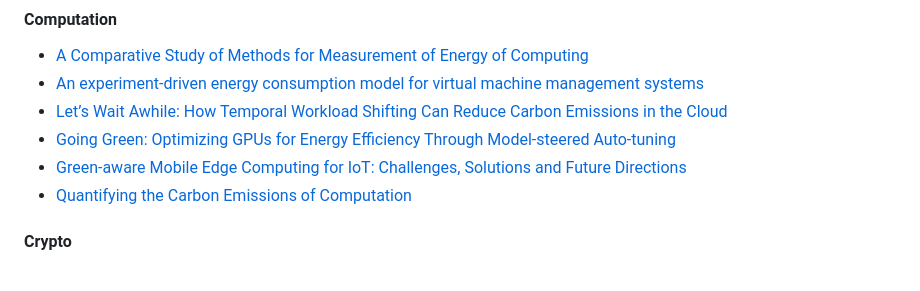
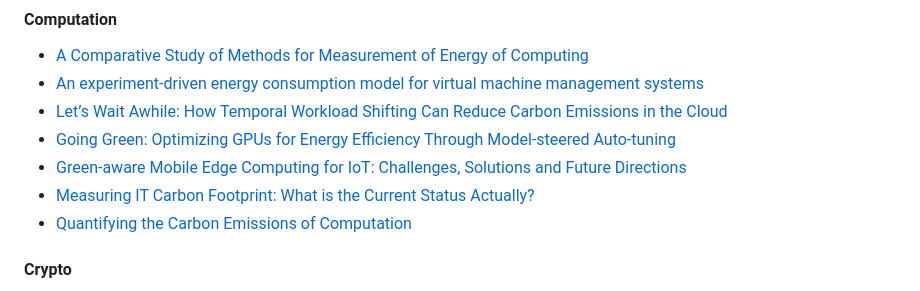
Before and after one commit to Green-Software-Foundation/awesome-green-software, a Markdown page: readme.md, the part around the change. GitHub-like rendering.

Commit message:
Added paper on measuring IT carbon footprint

```diff
--- a/readme.md
+++ b/readme.md
@@ -214,6 +214,7 @@ THESE MATERIALS ARE PROVIDED “AS IS.” The parties expressly disclaim any war
 - [Let’s Wait Awhile: How Temporal Workload Shifting Can Reduce Carbon Emissions in the Cloud](https://arxiv.org/pdf/2110.13234.pdf)
 - [Going Green: Optimizing GPUs for Energy Efficiency Through Model-steered Auto-tuning](https://arxiv.org/abs/2211.07260)
 - [Green-aware Mobile Edge Computing for IoT: Challenges, Solutions and Future Directions](https://arxiv.org/abs/2009.03598)
+- [Measuring IT Carbon Footprint: What is the Current Status Actually?](https://arxiv.org/abs/2306.10049)
 - [Quantifying the Carbon Emissions of Computation](https://arxiv.org/ftp/arxiv/papers/2007/2007.07610.pdf)
 
 #### Crypto
```
